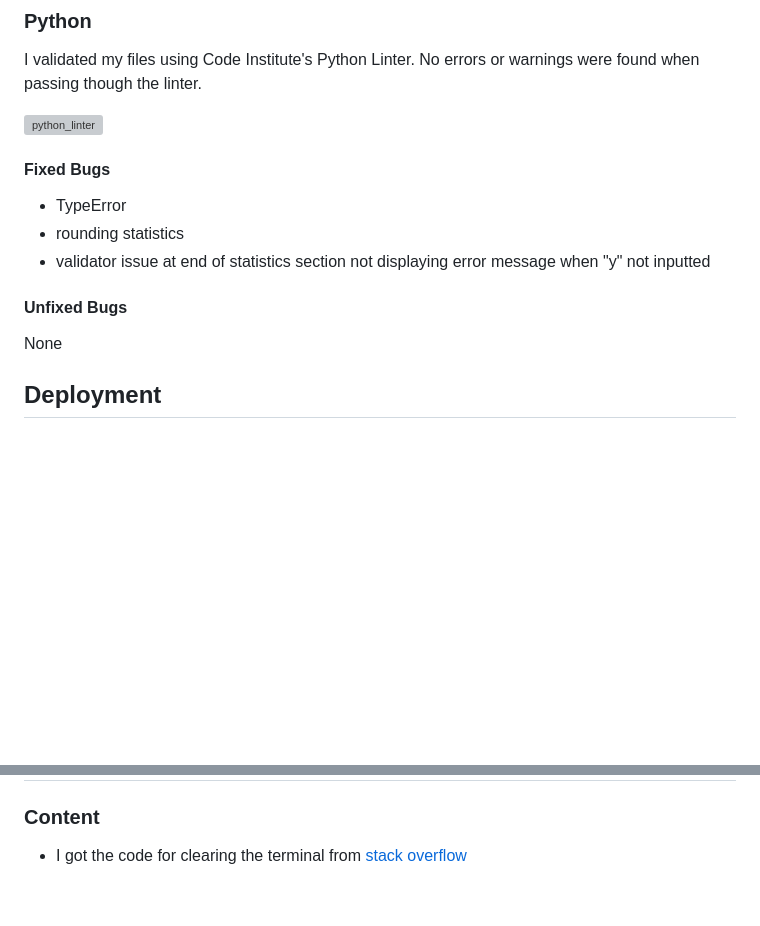
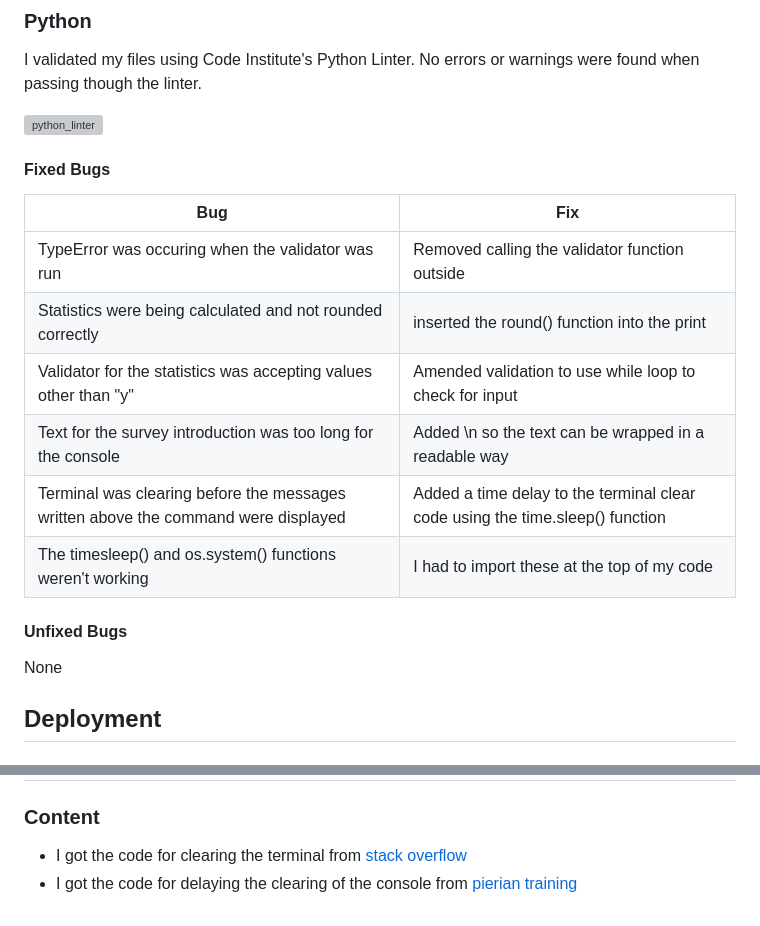
Before and after one commit to olliesharp5/panem-survey, a Markdown page: README.md, 2 parts joined by grey strips. Drawn GitHub-style; blank space fills up the shorter version; grey boxes are pictures that could not be loaded.

Commit message:
Added bug fixes to readme

```diff
--- a/README.md
+++ b/README.md
@@ -140,15 +143,23 @@ No errors or warnings were found when passing though the linter.
 
 ![python_linter]()
 
+
 #### Fixed Bugs
 
-* TypeError
-* rounding statistics
-* validator issue at end of statistics section not displaying error message when "y" not inputted
+| **Bug** | **Fix** |
+| --- | --- |
+| TypeError was occuring when the validator was run | Removed calling the validator function outside |
+| Statistics were being calculated and not rounded correctly | inserted the round() function into the print |
+| Validator for the statistics was accepting values other than "y" | Amended validation to use while loop to check for input |
+| Text for the survey introduction was too long for the console | Added \n so the text can be wrapped in a readable way |
+| Terminal was clearing before the messages written above the command were displayed | Added a time delay to the terminal clear code using the time.sleep() function |
+| The timesleep() and os.system() functions weren't working | I had to import these at the top of my code |
+
 
 #### Unfixed Bugs
 
 None
+
 
 ## Deployment
 
@@ -175,3 +186,4 @@ The following git commands were used throughout development to push code to the
 ### Content
 
 * I got the code for clearing the terminal from [stack overflow](https://stackoverflow.com/questions/2084508/clear-terminal-in-python)
+* I got the code for delaying the clearing of the console from [pierian training](https://pieriantraining.com/adding-delay-in-python-a-beginners-guide/#:~:text=Python%20provides%20a%20built%2Din,a%20specified%20number%20of%20seconds.)
```
Also changed, not shown: other parts of README.md (+3 -0 lines).
